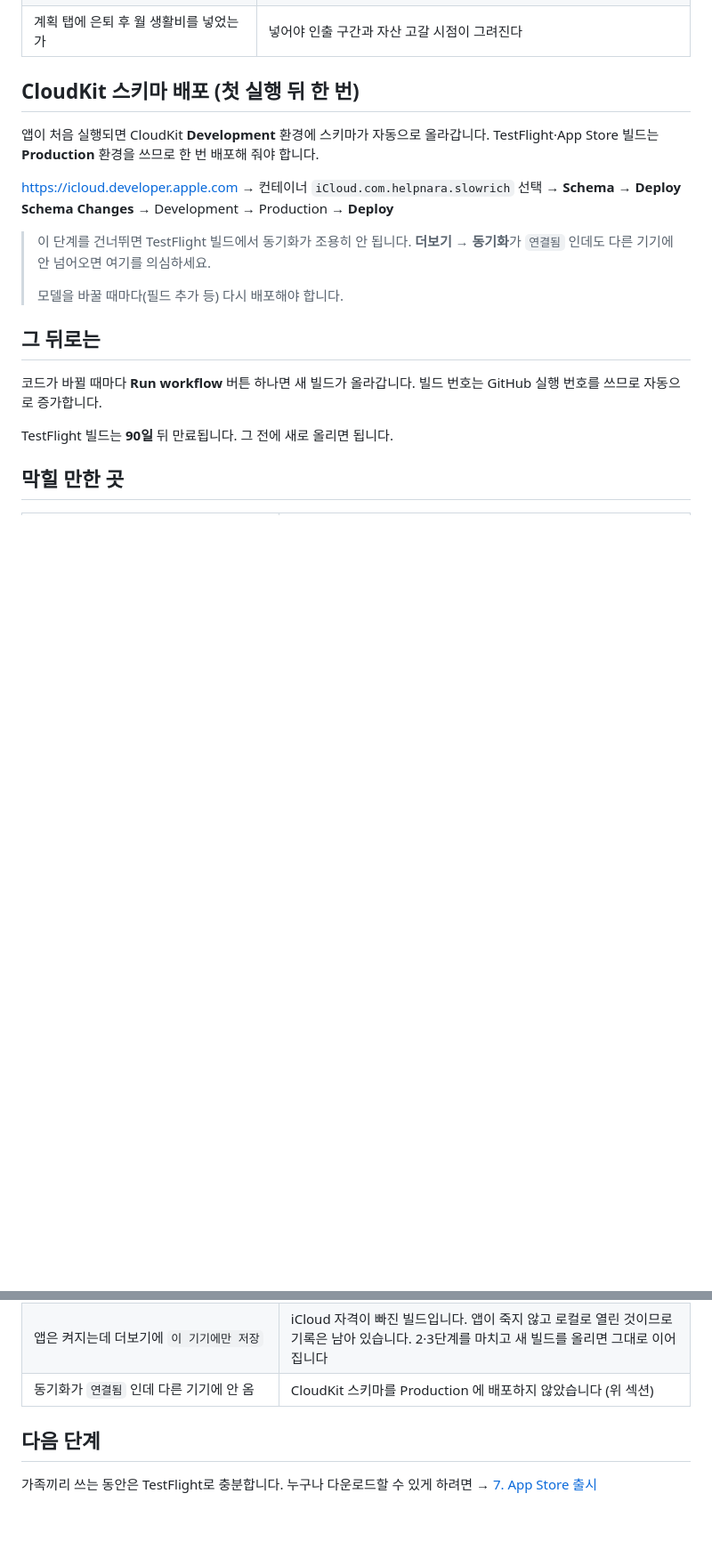
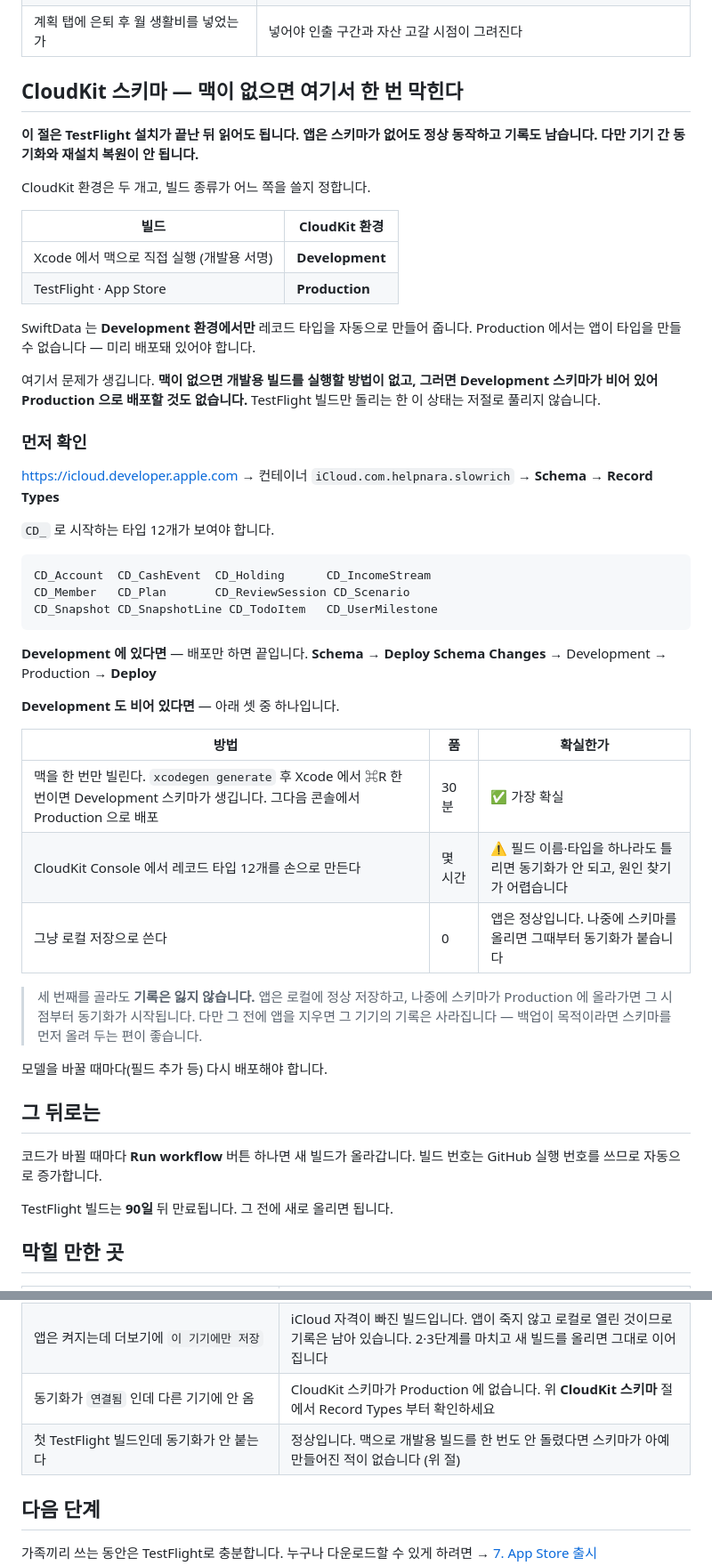
Before and after one commit to helpnara/Asset-management, a Markdown page: docs/06-testflight.md, 2 parts joined by grey strips. Shown at 89% size. Rendered like a GitHub page; blank space fills up the shorter version.

Commit message:
docs: CloudKit 스키마가 저절로 생긴다는 서술을 바로잡는다 [skip ci]
빌드 12 가 TestFlight 에 올라갔다(UPLOAD SUCCEEDED). 그런데 문서가
"앱이 처음 실행되면 Development 환경에 스키마가 자동으로 올라갑니다" 라고
적어 두었는데, 이 사용자에게는 성립하지 않는다.

SwiftData 는 **Development 환경에서만** 레코드 타입을 자동 생성한다.
그 환경을 쓰려면 개발용으로 서명된 빌드를 실행해야 하는데, 맥이 없으면
그럴 방법이 없다. TestFlight 빌드는 Production 을 쓰고, Production 에서는
앱이 타입을 만들 수 없다. 그래서 Development 가 비어 있고 배포할 것도 없는
상태가 저절로는 풀리지 않는다.

- 두 환경이 어떻게 갈리는지, 왜 막히는지 적는다
- 먼저 콘솔에서 Record Types 12개(CD_*)를 확인하게 한다
- 막혔을 때의 선택지 셋을 품과 확실성으로 비교해 놓는다
  (맥 한 번 빌리기 · 손으로 만들기 · 로컬로 쓰기)
- **앱은 스키마 없이도 정상 동작하고 기록도 남는다**는 점을 앞세운다.
  설치 직후 겁먹을 일이 아니다
- CLAUDE.md 에도 기기 등록과 함께 남긴다 — 다음 세션이 다시 밟지 않게

Co-Authored-By: Claude Opus 5 <noreply@anthropic.com>
Claude-Session: https://claude.ai/code/session_013o4pP25wnL1hHFb6SK28oN

````diff
--- a/docs/06-testflight.md
+++ b/docs/06-testflight.md
@@ -271,18 +271,55 @@ Your team has no devices from which to generate a provisioning profile
 | 해외 종목을 **원화로 환산해서** 적었는가 | 이 앱의 모든 금액은 원화다. 달러로 적으면 합계가 1,400배 틀린다 |
 | 계획 탭에 은퇴 후 월 생활비를 넣었는가 | 넣어야 인출 구간과 자산 고갈 시점이 그려진다 |
 
-## CloudKit 스키마 배포 (첫 실행 뒤 한 번)
+## CloudKit 스키마 — 맥이 없으면 여기서 한 번 막힌다
 
-앱이 처음 실행되면 CloudKit **Development** 환경에 스키마가 자동으로 올라갑니다.
-TestFlight·App Store 빌드는 **Production** 환경을 쓰므로 한 번 배포해 줘야 합니다.
+**이 절은 TestFlight 설치가 끝난 뒤 읽어도 됩니다. 앱은 스키마가 없어도
+정상 동작하고 기록도 남습니다. 다만 기기 간 동기화와 재설치 복원이 안 됩니다.**
 
-<https://icloud.developer.apple.com> → 컨테이너 `iCloud.com.helpnara.slowrich` 선택
-→ **Schema** → **Deploy Schema Changes** → Development → Production → **Deploy**
+CloudKit 환경은 두 개고, 빌드 종류가 어느 쪽을 쓸지 정합니다.
 
-> 이 단계를 건너뛰면 TestFlight 빌드에서 동기화가 조용히 안 됩니다.
-> **더보기 → 동기화**가 `연결됨` 인데도 다른 기기에 안 넘어오면 여기를 의심하세요.
->
-> 모델을 바꿀 때마다(필드 추가 등) 다시 배포해야 합니다.
+| 빌드 | CloudKit 환경 |
+|---|---|
+| Xcode 에서 맥으로 직접 실행 (개발용 서명) | **Development** |
+| TestFlight · App Store | **Production** |
+
+SwiftData 는 **Development 환경에서만** 레코드 타입을 자동으로 만들어 줍니다.
+Production 에서는 앱이 타입을 만들 수 없습니다 — 미리 배포돼 있어야 합니다.
+
+여기서 문제가 생깁니다. **맥이 없으면 개발용 빌드를 실행할 방법이 없고,
+그러면 Development 스키마가 비어 있어 Production 으로 배포할 것도 없습니다.**
+TestFlight 빌드만 돌리는 한 이 상태는 저절로 풀리지 않습니다.
+
+### 먼저 확인
+
+<https://icloud.developer.apple.com> → 컨테이너 `iCloud.com.helpnara.slowrich`
+→ **Schema** → **Record Types**
+
+`CD_` 로 시작하는 타입 12개가 보여야 합니다.
+
+```
+CD_Account  CD_CashEvent  CD_Holding      CD_IncomeStream
+CD_Member   CD_Plan       CD_ReviewSession CD_Scenario
+CD_Snapshot CD_SnapshotLine CD_TodoItem   CD_UserMilestone
+```
+
+**Development 에 있다면** — 배포만 하면 끝입니다.
+**Schema** → **Deploy Schema Changes** → Development → Production → **Deploy**
+
+**Development 도 비어 있다면** — 아래 셋 중 하나입니다.
+
+| 방법 | 품 | 확실한가 |
+|---|---|---|
+| 맥을 한 번만 빌린다. `xcodegen generate` 후 Xcode 에서 ⌘R 한 번이면 Development 스키마가 생깁니다. 그다음 콘솔에서 Production 으로 배포 | 30분 | ✅ 가장 확실 |
+| CloudKit Console 에서 레코드 타입 12개를 손으로 만든다 | 몇 시간 | ⚠️ 필드 이름·타입을 하나라도 틀리면 동기화가 안 되고, 원인 찾기가 어렵습니다 |
+| 그냥 로컬 저장으로 쓴다 | 0 | 앱은 정상입니다. 나중에 스키마를 올리면 그때부터 동기화가 붙습니다 |
+
+> 세 번째를 골라도 **기록은 잃지 않습니다.** 앱은 로컬에 정상 저장하고,
+> 나중에 스키마가 Production 에 올라가면 그 시점부터 동기화가 시작됩니다.
+> 다만 그 전에 앱을 지우면 그 기기의 기록은 사라집니다 — 백업이 목적이라면
+> 스키마를 먼저 올려 두는 편이 좋습니다.
+
+모델을 바꿀 때마다(필드 추가 등) 다시 배포해야 합니다.
 
 ## 그 뒤로는
 
@@ -313,7 +350,8 @@ TestFlight 빌드는 **90일** 뒤 만료됩니다. 그 전에 새로 올리면
 | 업로드는 됐는데 TestFlight에 안 보임 | 애플 처리에 15분까지 걸립니다 |
 | 빌드 번호 중복 오류 | 이미 올린 번호입니다. 다시 실행하면 새 번호가 붙습니다 |
 | 앱은 켜지는데 더보기에 `이 기기에만 저장` | iCloud 자격이 빠진 빌드입니다. 앱이 죽지 않고 로컬로 열린 것이므로 기록은 남아 있습니다. 2·3단계를 마치고 새 빌드를 올리면 그대로 이어집니다 |
-| 동기화가 `연결됨` 인데 다른 기기에 안 옴 | CloudKit 스키마를 Production 에 배포하지 않았습니다 (위 섹션) |
+| 동기화가 `연결됨` 인데 다른 기기에 안 옴 | CloudKit 스키마가 Production 에 없습니다. 위 **CloudKit 스키마** 절에서 Record Types 부터 확인하세요 |
+| 첫 TestFlight 빌드인데 동기화가 안 붙는다 | 정상입니다. 맥으로 개발용 빌드를 한 번도 안 돌렸다면 스키마가 아예 만들어진 적이 없습니다 (위 절) |
 
 ## 다음 단계
 
````
Also changed, not shown: CLAUDE.md (+8 -0 lines).
